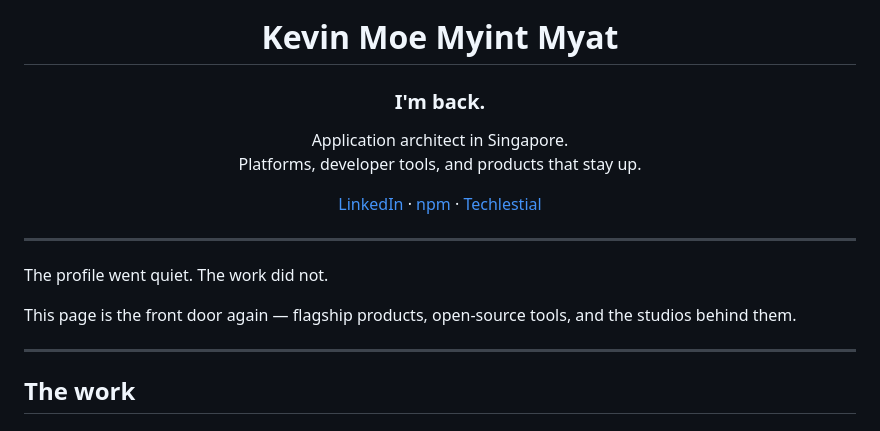
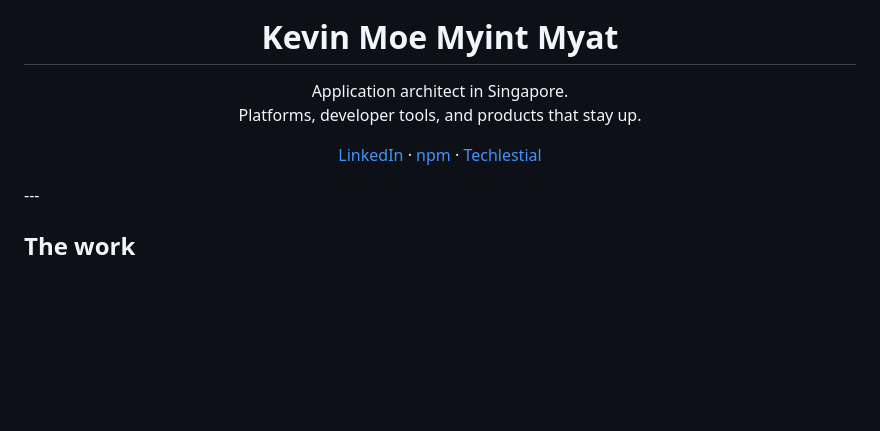
Before and after one commit to m3yevn/m3yevn, a Markdown page: README.md, the part around one of its changes. Rendered like a GitHub page; blank space fills up the shorter version.

Commit message:
Revise README to remove old content
Removed outdated sections and images from the README.

```diff
--- a/README.md
+++ b/README.md
@@ -5,8 +2,6 @@
 <br />
 
 # Kevin Moe Myint Myat
-
-### I'm back.
 
 Application architect in Singapore.
 Platforms, developer tools, and products that stay up.
@@ -14,13 +9,6 @@ Platforms, developer tools, and products that stay up.
 [LinkedIn](https://www.linkedin.com/in/kevinmoemyintmyat/) · [npm](https://www.npmjs.com/~m3yevn) · [Techlestial](https://techlestial.vercel.app)
 
 </div>
-
----
-
-The profile went quiet. The work did not.
-
-This page is the front door again — flagship products, open-source tools, and the studios behind them.
-
 ---
 
 ## The work
```
Also changed, not shown: other parts of README.md (+0 -3 lines).
